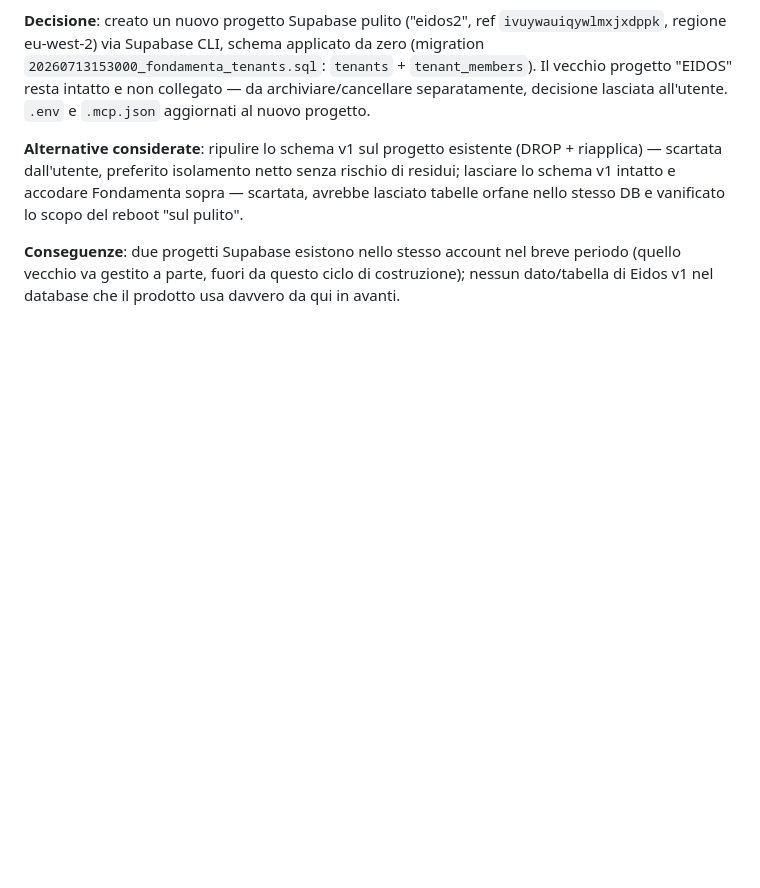
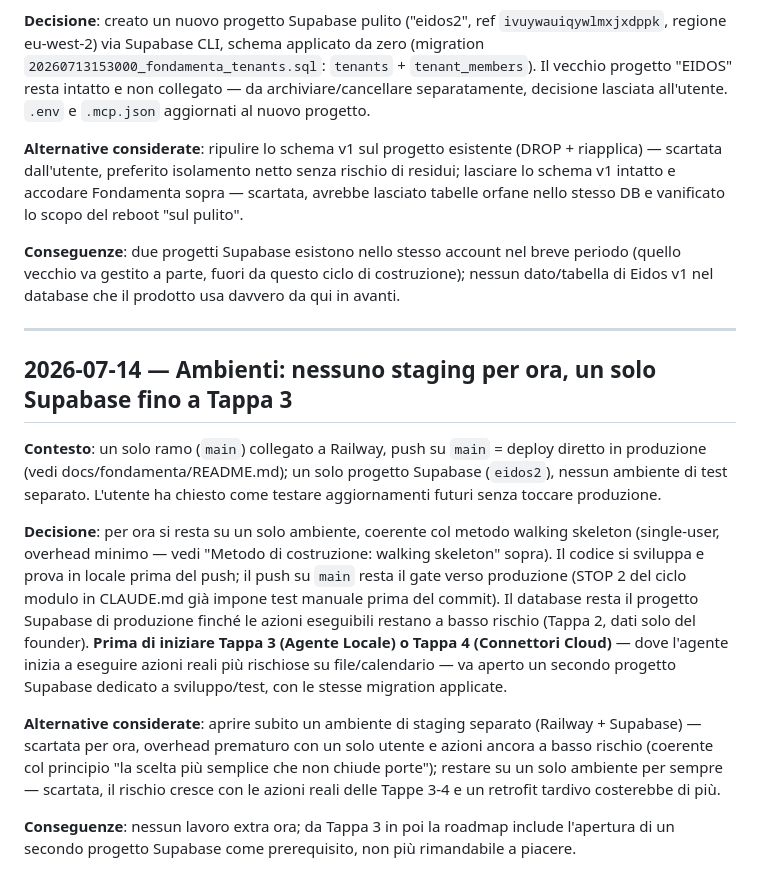
Before and after one commit to ghila1997/eidos2, a Markdown page: DECISIONS.md, the part around the change. Drawn GitHub-style; blank space fills up the shorter version.

Commit message:
docs(decisions): niente staging per ora, Supabase dev richiesto da Tappa 3
Un solo ambiente (main=prod, Supabase unico) resta ok finche' le azioni
sono a basso rischio (Tappa 2). Da Tappa 3 (Agente Locale) in poi le
azioni reali diventano rischiose abbastanza da servire un secondo
progetto Supabase dedicato a sviluppo/test.

Co-Authored-By: Claude Sonnet 5 <noreply@anthropic.com>

```diff
--- a/DECISIONS.md
+++ b/DECISIONS.md
@@ -161,3 +161,31 @@ DB e vanificato lo scopo del reboot "sul pulito".
 **Conseguenze**: due progetti Supabase esistono nello stesso account nel breve periodo (quello
 vecchio va gestito a parte, fuori da questo ciclo di costruzione); nessun dato/tabella di
 Eidos v1 nel database che il prodotto usa davvero da qui in avanti.
+
+---
+
+## 2026-07-14 — Ambienti: nessuno staging per ora, un solo Supabase fino a Tappa 3
+
+**Contesto**: un solo ramo (`main`) collegato a Railway, push su `main` = deploy diretto in
+produzione (vedi docs/fondamenta/README.md); un solo progetto Supabase (`eidos2`), nessun
+ambiente di test separato. L'utente ha chiesto come testare aggiornamenti futuri senza
+toccare produzione.
+
+**Decisione**: per ora si resta su un solo ambiente, coerente col metodo walking skeleton
+(single-user, overhead minimo — vedi "Metodo di costruzione: walking skeleton" sopra). Il
+codice si sviluppa e prova in locale prima del push; il push su `main` resta il gate verso
+produzione (STOP 2 del ciclo modulo in CLAUDE.md già impone test manuale prima del commit).
+Il database resta il progetto Supabase di produzione finché le azioni eseguibili restano a
+basso rischio (Tappa 2, dati solo del founder). **Prima di iniziare Tappa 3 (Agente Locale) o
+Tappa 4 (Connettori Cloud)** — dove l'agente inizia a eseguire azioni reali più rischiose su
+file/calendario — va aperto un secondo progetto Supabase dedicato a sviluppo/test, con le
+stesse migration applicate.
+
+**Alternative considerate**: aprire subito un ambiente di staging separato (Railway + Supabase)
+— scartata per ora, overhead prematuro con un solo utente e azioni ancora a basso rischio
+(coerente col principio "la scelta più semplice che non chiude porte"); restare su un solo
+ambiente per sempre — scartata, il rischio cresce con le azioni reali delle Tappe 3-4 e un
+retrofit tardivo costerebbe di più.
+
+**Conseguenze**: nessun lavoro extra ora; da Tappa 3 in poi la roadmap include l'apertura di un
+secondo progetto Supabase come prerequisito, non più rimandabile a piacere.
```
Also changed, not shown: ROADMAP.md (+4 -0 lines).
